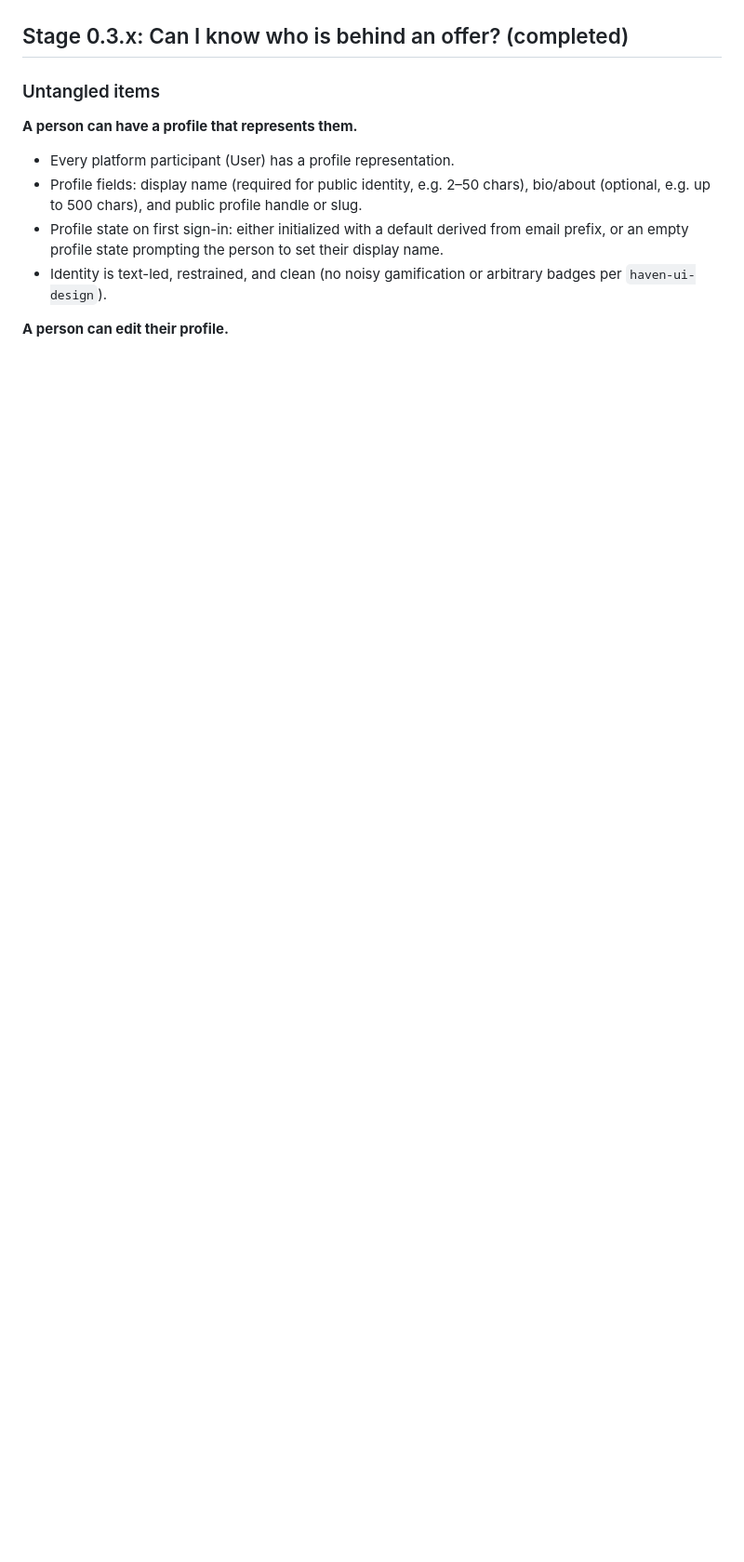
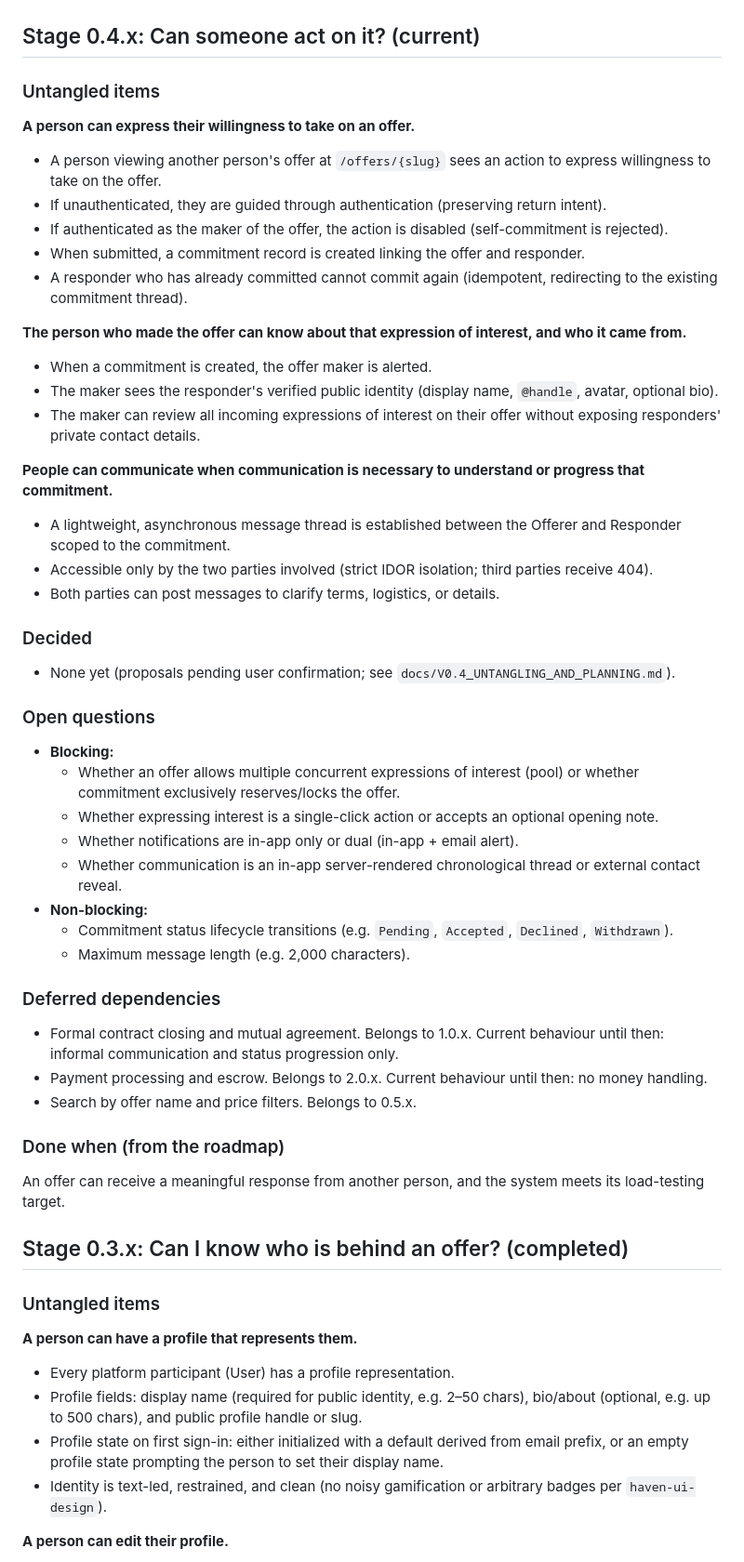
Before and after one commit to Phastboy/haven, a Markdown page: docs/JOURNEY.md, the part around one of its changes. Shown at 93% size. Rendered like a GitHub page; blank space fills up the shorter version.

````diff
--- a/docs/JOURNEY.md
+++ b/docs/JOURNEY.md
@@ -36,4 +41,46 @@ sequenceDiagram
 ```
+
+## Stage 0.4.x: Can someone act on it? (current)
+
+### Untangled items
+
+**A person can express their willingness to take on an offer.**
+- A person viewing another person's offer at `/offers/{slug}` sees an action to express willingness to take on the offer.
+- If unauthenticated, they are guided through authentication (preserving return intent).
+- If authenticated as the maker of the offer, the action is disabled (self-commitment is rejected).
+- When submitted, a commitment record is created linking the offer and responder.
+- A responder who has already committed cannot commit again (idempotent, redirecting to the existing commitment thread).
+
+**The person who made the offer can know about that expression of interest, and who it came from.**
+- When a commitment is created, the offer maker is alerted.
+- The maker sees the responder's verified public identity (display name, `@handle`, avatar, optional bio).
+- The maker can review all incoming expressions of interest on their offer without exposing responders' private contact details.
+
+**People can communicate when communication is necessary to understand or progress that commitment.**
+- A lightweight, asynchronous message thread is established between the Offerer and Responder scoped to the commitment.
+- Accessible only by the two parties involved (strict IDOR isolation; third parties receive 404).
+- Both parties can post messages to clarify terms, logistics, or details.
+
+### Decided
+- None yet (proposals pending user confirmation; see `docs/V0.4_UNTANGLING_AND_PLANNING.md`).
+
+### Open questions
+- **Blocking:**
+  - Whether an offer allows multiple concurrent expressions of interest (pool) or whether commitment exclusively reserves/locks the offer.
+  - Whether expressing interest is a single-click action or accepts an optional opening note.
+  - Whether notifications are in-app only or dual (in-app + email alert).
+  - Whether communication is an in-app server-rendered chronological thread or external contact reveal.
+- **Non-blocking:**
+  - Commitment status lifecycle transitions (e.g. `Pending`, `Accepted`, `Declined`, `Withdrawn`).
+  - Maximum message length (e.g. 2,000 characters).
+
+### Deferred dependencies
+- Formal contract closing and mutual agreement. Belongs to 1.0.x. Current behaviour until then: informal communication and status progression only.
+- Payment processing and escrow. Belongs to 2.0.x. Current behaviour until then: no money handling.
+- Search by offer name and price filters. Belongs to 0.5.x.
+
+### Done when (from the roadmap)
+An offer can receive a meaningful response from another person, and the system meets its load-testing target.
 
 ## Stage 0.3.x: Can I know who is behind an offer? (completed)
 
````
Also changed, not shown: other parts of docs/JOURNEY.md (+5 -0 lines), docs/V0.4_UNTANGLING_AND_PLANNING.md (added, +259 -0 lines).
